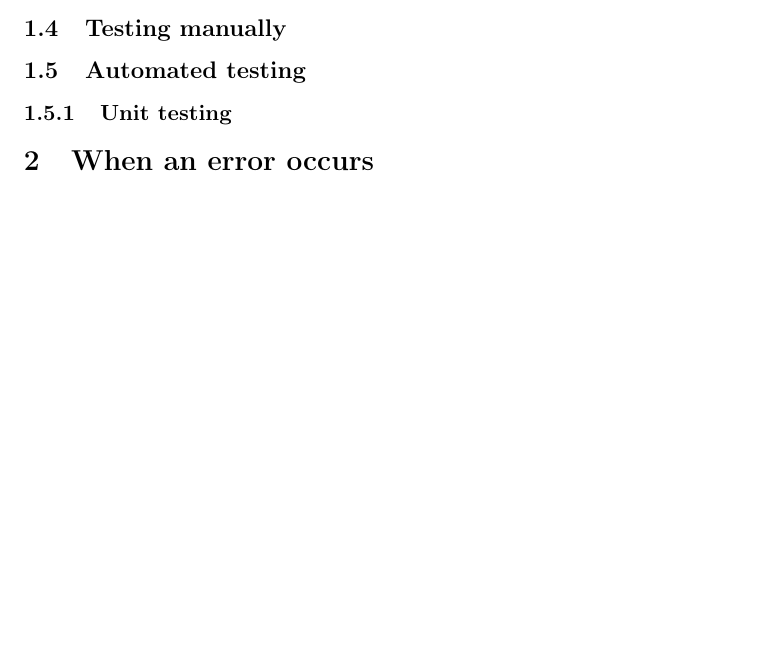
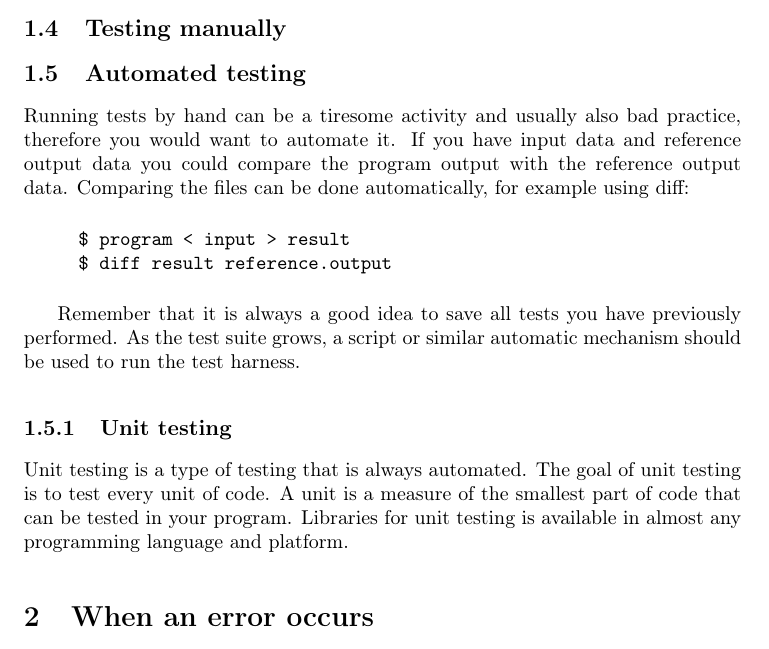
Before and after one commit to jbohman/debugging101, a LaTeX document (popup-lecture-3.tex): part of page 3 of 6, cut so that both start at the same text, the shorter picture padded with empty space. Compiled offline with pdfLaTeX.

Commit message:
Added automated testing

```diff
--- a/popup-lecture-3.tex
+++ b/popup-lecture-3.tex
@@ -176,7 +176,28 @@ confirm that it does what is expected from it.
 
 \subsection{Automated testing}
 
+Running tests by hand can be a tiresome activity and usually also bad practice,
+therefore you would want to automate it. If you have input data and reference
+output data you could compare the program output with the reference output
+data. Comparing the files can be done automatically, for example using diff:
+
+\begin{quote}
+\begin{verbatim}
+$ program < input > result
+$ diff result reference.output
+\end{verbatim}
+\end{quote}
+
+Remember that it is always a good idea to save all tests you have previously
+performed. As the test suite grows, a script or similar automatic mechanism
+should be used to run the test harness.
+
 \subsubsection{Unit testing}
+
+Unit testing is a type of testing that is always automated. The goal of unit
+testing is to test every unit of code. A unit is a measure of the smallest part
+of code that can be tested in your program. Libraries for unit testing is
+available in almost any programming language and platform.
 
 %%%%%%%%%%%%%%%%%%%%%%%%%%%%%%%%%%%%%%%%%%%%%%%%%%%%%%%%%%%%%%%%%%%%%%%%%%%%%%%%
 %%%%%%%%%%%%%%%%%%%%%%%%%%%%%%%%%%%%%%%%%%%%%%%%%%%%%%%%%%%%%%%%%%%%%%%%%%%%%%%%
```
